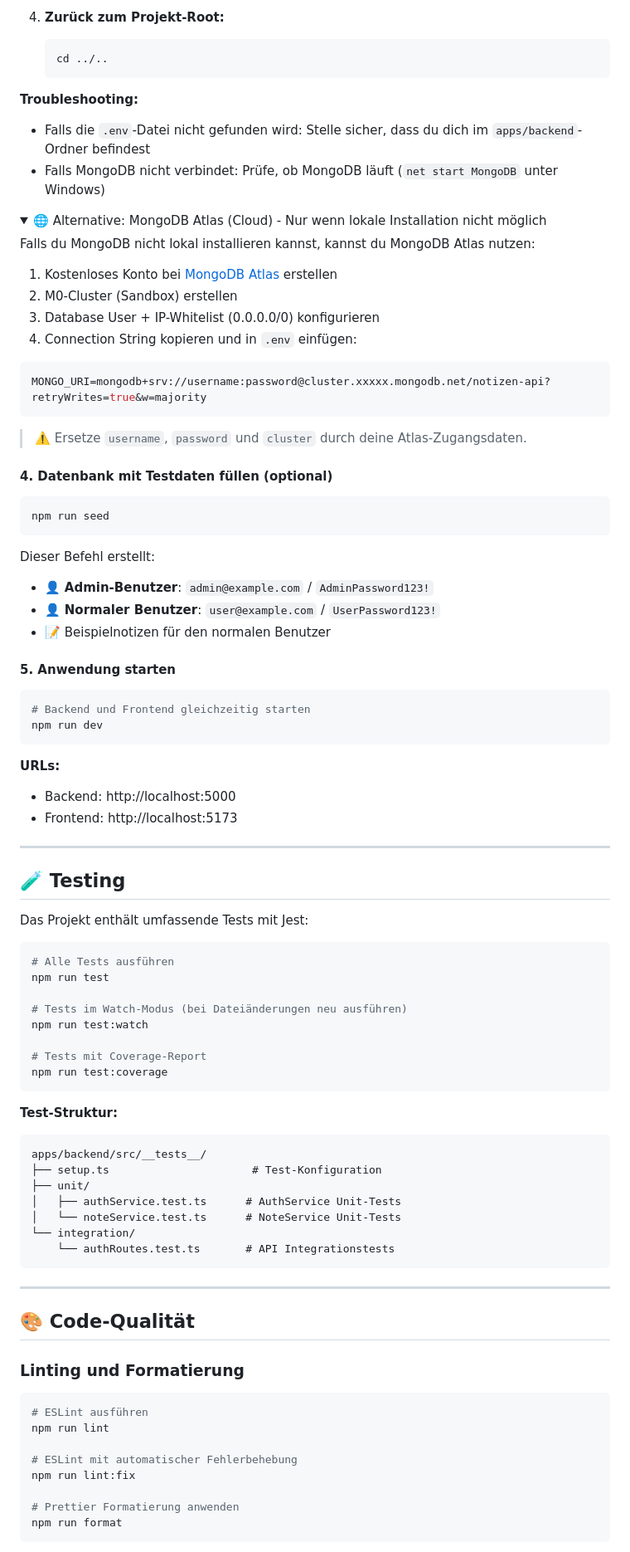
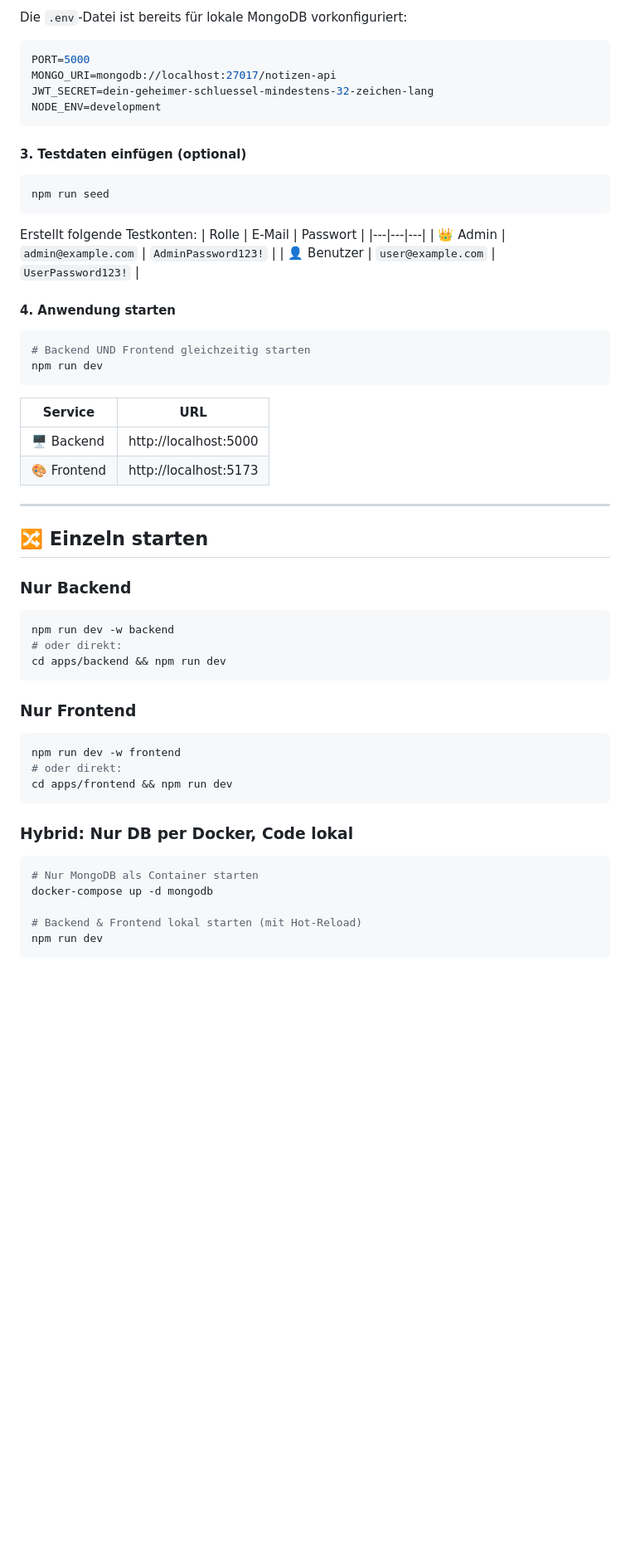
Before and after one commit to FelixDHBW/Neue-Datenbankkonzepte_Notizen-API, a Markdown page: README.md, the part around one of its changes. Shown at 83% size. Rendered like a GitHub page; folded sections open; blank space fills up the shorter version.

Commit message:
Readme aktualisiert

````diff
--- a/README.md
+++ b/README.md
@@ -157,94 +100,63 @@ Die Anwendung benötigt eine `.env`-Datei im `apps/backend`-Ordner mit Konfigura
-4. **Zurück zum Projekt-Root:**
-   ```bash
-   cd ../..
-   ```
-
-**Troubleshooting:**
-- Falls die `.env`-Datei nicht gefunden wird: Stelle sicher, dass du dich im `apps/backend`-Ordner befindest
-- Falls MongoDB nicht verbindet: Prüfe, ob MongoDB läuft (`net start MongoDB` unter Windows)
-
-<details>
-<summary>🌐 Alternative: MongoDB Atlas (Cloud) - Nur wenn lokale Installation nicht möglich</summary>
-
-Falls du MongoDB nicht lokal installieren kannst, kannst du MongoDB Atlas nutzen:
-
-1. Kostenloses Konto bei [MongoDB Atlas](https://www.mongodb.com/atlas) erstellen
-2. M0-Cluster (Sandbox) erstellen
-3. Database User + IP-Whitelist (0.0.0.0/0) konfigurieren
-4. Connection String kopieren und in `.env` einfügen:
+Die `.env`-Datei ist bereits für lokale MongoDB vorkonfiguriert:
 
 ```env
-MONGO_URI=mongodb+srv://username:password@cluster.xxxxx.mongodb.net/notizen-api?retryWrites=true&w=majority
+PORT=5000
+MONGO_URI=mongodb://localhost:27017/notizen-api
+JWT_SECRET=dein-geheimer-schluessel-mindestens-32-zeichen-lang
+NODE_ENV=development
 ```
 
-> ⚠️ Ersetze `username`, `password` und `cluster` durch deine Atlas-Zugangsdaten.
-
-</details>
-
-#### 4. Datenbank mit Testdaten füllen (optional)
+#### 3. Testdaten einfügen (optional)
 
 ```bash
 npm run seed
 ```
 
-Dieser Befehl erstellt:
-- 👤 **Admin-Benutzer**: `admin@example.com` / `AdminPassword123!`
-- 👤 **Normaler Benutzer**: `user@example.com` / `UserPassword123!`
-- 📝 Beispielnotizen für den normalen Benutzer
+Erstellt folgende Testkonten:
+| Rolle | E-Mail | Passwort |
+|---|---|---|
+| 👑 Admin | `admin@example.com` | `AdminPassword123!` |
+| 👤 Benutzer | `user@example.com` | `UserPassword123!` |
 
-#### 5. Anwendung starten
+#### 4. Anwendung starten
 
 ```bash
-# Backend und Frontend gleichzeitig starten
+# Backend UND Frontend gleichzeitig starten
 npm run dev
 ```
 
-**URLs:**
-- Backend: http://localhost:5000
-- Frontend: http://localhost:5173
+| Service | URL |
+|---|---|
+| 🖥️ Backend | http://localhost:5000 |
+| 🎨 Frontend | http://localhost:5173 |
 
 ---
 
-## 🧪 Testing
+## 🔀 Einzeln starten
 
-Das Projekt enthält umfassende Tests mit Jest:
+### Nur Backend
 
 ```bash
-# Alle Tests ausführen
-npm run test
-
-# Tests im Watch-Modus (bei Dateiänderungen neu ausführen)
-npm run test:watch
-
-# Tests mit Coverage-Report
-npm run test:coverage
+npm run dev -w backend
+# oder direkt:
+cd apps/backend && npm run dev
 ```
 
-**Test-Struktur:**
-```
-apps/backend/src/__tests__/
-├── setup.ts                      # Test-Konfiguration
-├── unit/
-│   ├── authService.test.ts      # AuthService Unit-Tests
-│   └── noteService.test.ts      # NoteService Unit-Tests
-└── integration/
-    └── authRoutes.test.ts       # API Integrationstests
+### Nur Frontend
+
+```bash
+npm run dev -w frontend
+# oder direkt:
+cd apps/frontend && npm run dev
 ```
 
----
-
-## 🎨 Code-Qualität
-
-### Linting und Formatierung
+### Hybrid: Nur DB per Docker, Code lokal
 
 ```bash
-# ESLint ausführen
-npm run lint
+# Nur MongoDB als Container starten
+docker-compose up -d mongodb
 
-# ESLint mit automatischer Fehlerbehebung
-npm run lint:fix
-
-# Prettier Formatierung anwenden
-npm run format
+# Backend & Frontend lokal starten (mit Hot-Reload)
+npm run dev
 ```
 
````
Also changed, not shown: other parts of README.md (+157 -208 lines).
